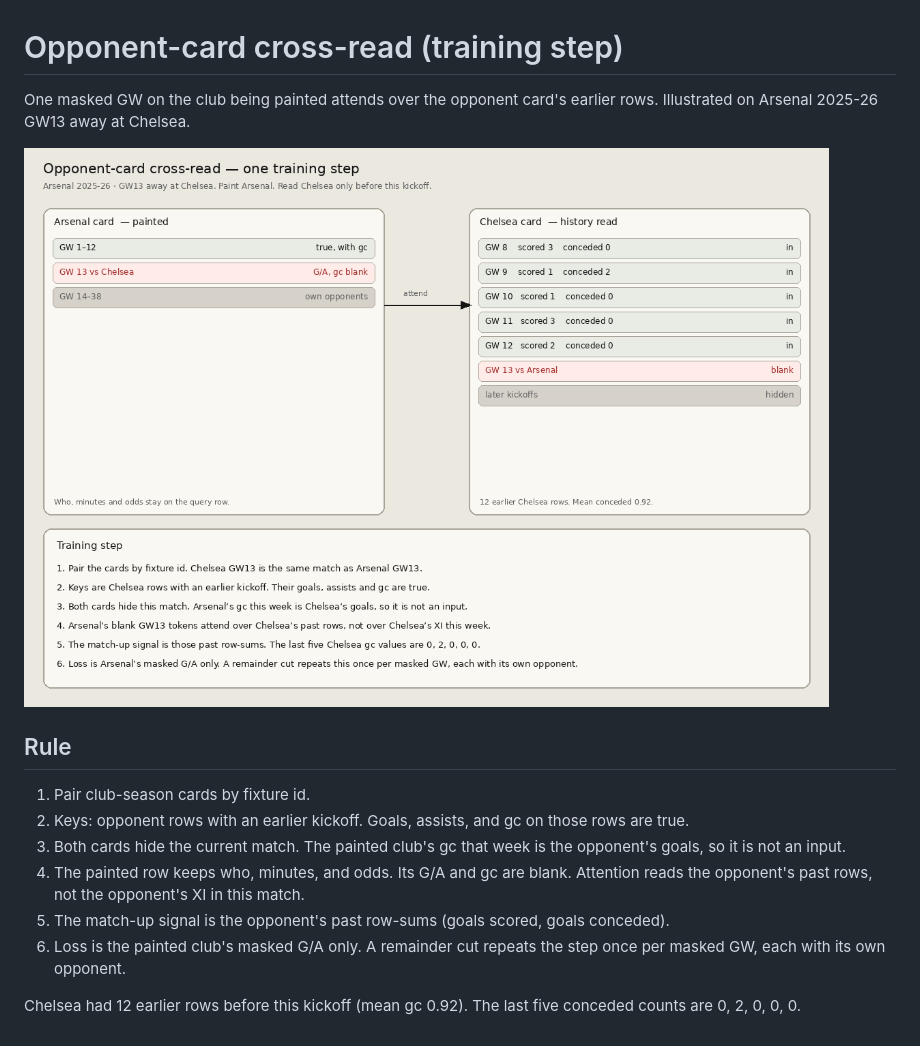
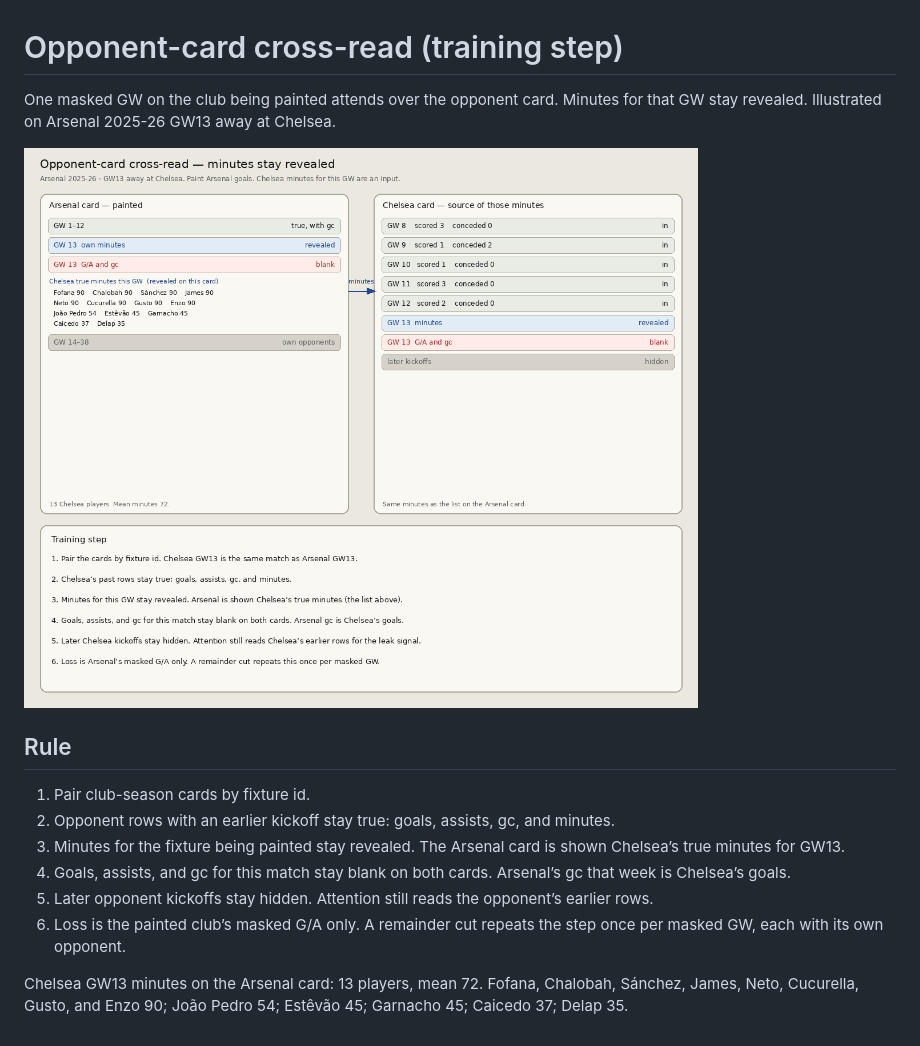
Before and after one commit to oamin/fpl-engine, a Markdown page: reports/baudot_opponent_crossread.md, the part around the change. Rendered like a GitHub page; pictures changed too: reports/baudot_opponent_crossread.png.

Commit message:
Reveal opponent minutes on the painted GW
The Arsenal card is shown Chelsea's true GW13 minutes. Goals,
assists, and goals conceded for that match stay blank on both cards.

Co-authored-by: oamin <oamin@users.noreply.github.com>

```diff
--- a/reports/baudot_opponent_crossread.md
+++ b/reports/baudot_opponent_crossread.md
@@ -1,16 +1,16 @@
 # Opponent-card cross-read (training step)
 
-One masked GW on the club being painted attends over the opponent card's earlier rows. Illustrated on Arsenal 2025-26 GW13 away at Chelsea.
+One masked GW on the club being painted attends over the opponent card. Minutes for that GW stay revealed. Illustrated on Arsenal 2025-26 GW13 away at Chelsea.
 
 ![Opponent cross-read](baudot_opponent_crossread.png)
 
 ## Rule
 
 1. Pair club-season cards by fixture id.
-2. Keys: opponent rows with an earlier kickoff. Goals, assists, and gc on those rows are true.
-3. Both cards hide the current match. The painted club's gc that week is the opponent's goals, so it is not an input.
-4. The painted row keeps who, minutes, and odds. Its G/A and gc are blank. Attention reads the opponent's past rows, not the opponent's XI in this match.
-5. The match-up signal is the opponent's past row-sums (goals scored, goals conceded).
-6. Loss is the painted club's masked G/A only. A remainder cut repeats the step once per masked GW, each with its own opponent.
+2. Opponent rows with an earlier kickoff stay true: goals, assists, gc, and minutes.
+3. Minutes for the fixture being painted stay revealed. The Arsenal card is shown Chelsea’s true minutes for GW13.
+4. Goals, assists, and gc for this match stay blank on both cards. Arsenal’s gc that week is Chelsea’s goals.
+5. Later opponent kickoffs stay hidden. Attention still reads the opponent’s earlier rows.
+6. Loss is the painted club’s masked G/A only. A remainder cut repeats the step once per masked GW, each with its own opponent.
 
-Chelsea had 12 earlier rows before this kickoff (mean gc 0.92). The last five conceded counts are 0, 2, 0, 0, 0.
+Chelsea GW13 minutes on the Arsenal card: 13 players, mean 72. Fofana, Chalobah, Sánchez, James, Neto, Cucurella, Gusto, and Enzo 90; João Pedro 54; Estêvão 45; Garnacho 45; Caicedo 37; Delap 35.
```
